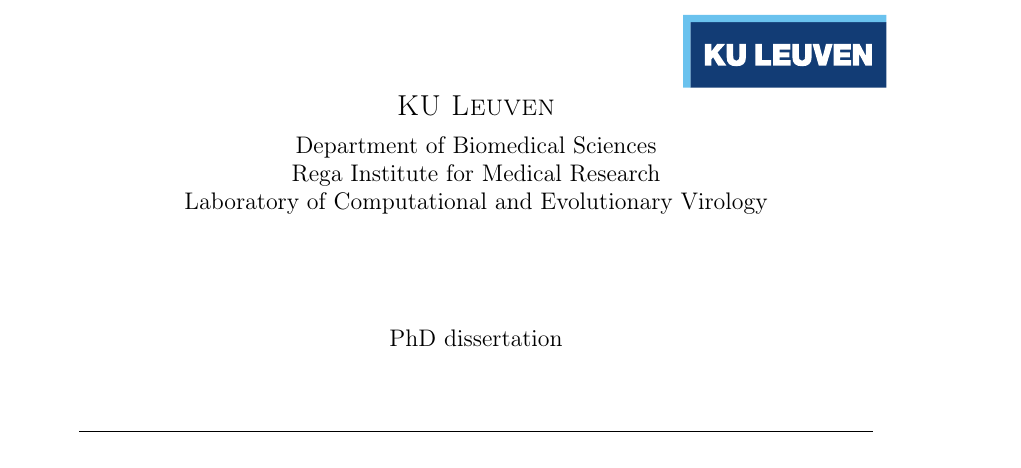
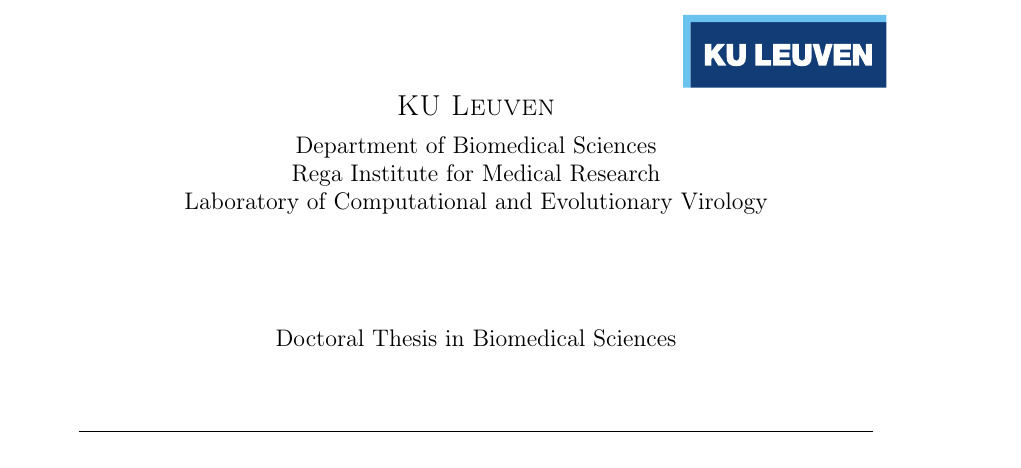
Before and after one commit to fbielejec/phd-thesis, a LaTeX thesis (thesis.tex, which reads frontback/titlepage.tex): part of page 3 of 113, cut so that both start at the same text. Compiled offline with pdfLaTeX; a LaTeX package or settings file that is missing is left out.

Commit message:
changes to titlepage

```diff
--- a/frontback/titlepage.tex
+++ b/frontback/titlepage.tex
@@ -22,7 +22,7 @@
 
         \vfill
 
-        PhD dissertation\\ \vskip1cm
+        Doctoral Thesis in Biomedical Sciences\\ \vskip1cm
         \rule{14cm}{0.4pt}\\ \bigskip
         \begingroup
             \Large
```
